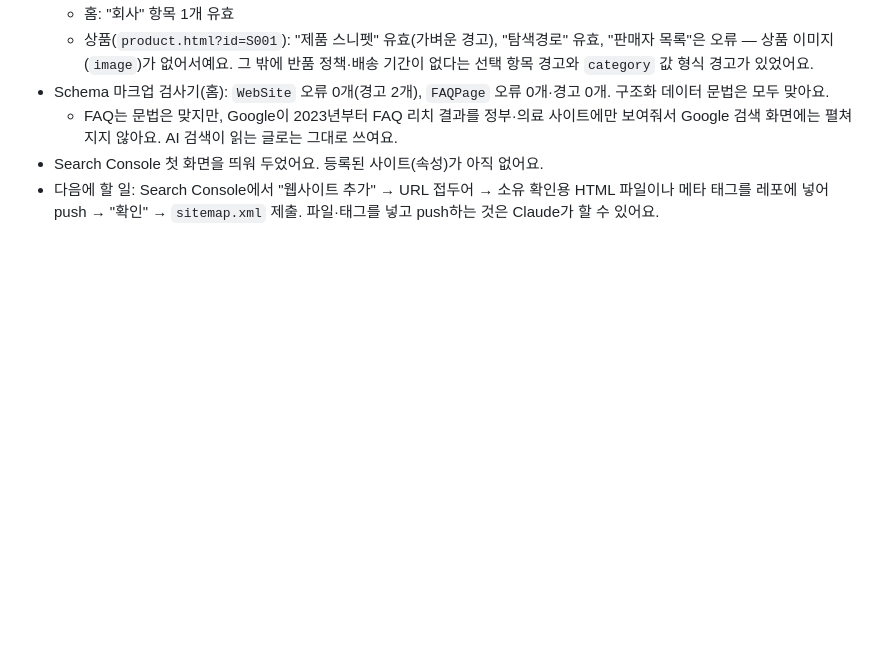
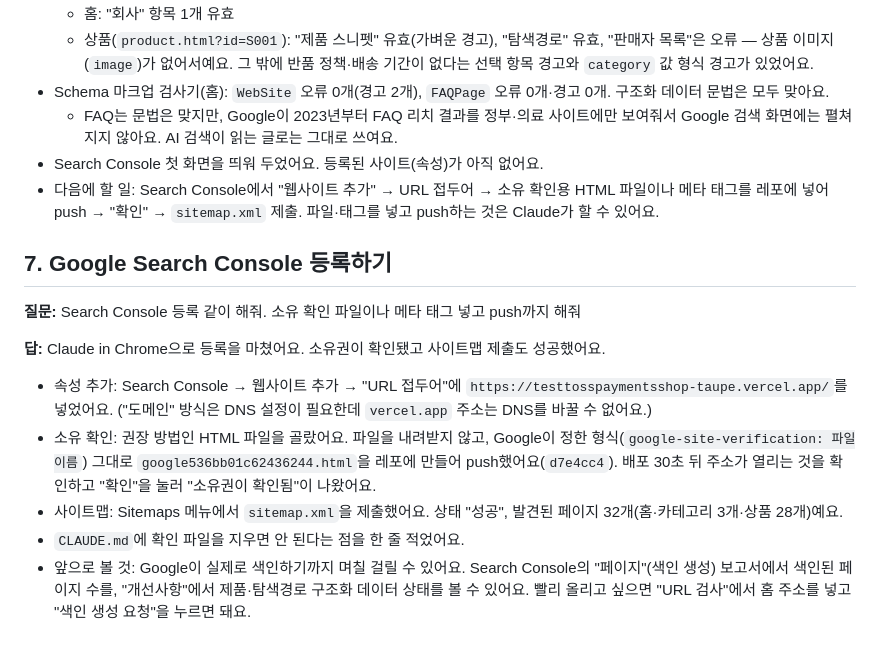
Before and after one commit to cau024-droid/test_tosspayments_shop, a Markdown page: 261021study.md, the part around the change. Rendered like a GitHub page; blank space fills up the shorter version.

Commit message:
Note Search Console verification file in CLAUDE.md; add study note 7
Co-Authored-By: Claude Opus 5.5 <noreply@anthropic.com>

```diff
--- a/261021study.md
+++ b/261021study.md
@@ -96,3 +96,15 @@
   - FAQ는 문법은 맞지만, Google이 2023년부터 FAQ 리치 결과를 정부·의료 사이트에만 보여줘서 Google 검색 화면에는 펼쳐지지 않아요. AI 검색이 읽는 글로는 그대로 쓰여요.
 - Search Console 첫 화면을 띄워 두었어요. 등록된 사이트(속성)가 아직 없어요.
 - 다음에 할 일: Search Console에서 "웹사이트 추가" → URL 접두어 → 소유 확인용 HTML 파일이나 메타 태그를 레포에 넣어 push → "확인" → `sitemap.xml` 제출. 파일·태그를 넣고 push하는 것은 Claude가 할 수 있어요.
+
+## 7. Google Search Console 등록하기
+
+**질문:** Search Console 등록 같이 해줘. 소유 확인 파일이나 메타 태그 넣고 push까지 해줘
+
+**답:** Claude in Chrome으로 등록을 마쳤어요. 소유권이 확인됐고 사이트맵 제출도 성공했어요.
+
+- 속성 추가: Search Console → 웹사이트 추가 → "URL 접두어"에 `https://testtosspaymentsshop-taupe.vercel.app/`를 넣었어요. ("도메인" 방식은 DNS 설정이 필요한데 `vercel.app` 주소는 DNS를 바꿀 수 없어요.)
+- 소유 확인: 권장 방법인 HTML 파일을 골랐어요. 파일을 내려받지 않고, Google이 정한 형식(`google-site-verification: 파일이름`) 그대로 `google536bb01c62436244.html`을 레포에 만들어 push했어요(`d7e4cc4`). 배포 30초 뒤 주소가 열리는 것을 확인하고 "확인"을 눌러 "소유권이 확인됨"이 나왔어요.
+- 사이트맵: Sitemaps 메뉴에서 `sitemap.xml`을 제출했어요. 상태 "성공", 발견된 페이지 32개(홈·카테고리 3개·상품 28개)예요.
+- `CLAUDE.md`에 확인 파일을 지우면 안 된다는 점을 한 줄 적었어요.
+- 앞으로 볼 것: Google이 실제로 색인하기까지 며칠 걸릴 수 있어요. Search Console의 "페이지"(색인 생성) 보고서에서 색인된 페이지 수를, "개선사항"에서 제품·탐색경로 구조화 데이터 상태를 볼 수 있어요. 빨리 올리고 싶으면 "URL 검사"에서 홈 주소를 넣고 "색인 생성 요청"을 누르면 돼요.
```
Also changed, not shown: CLAUDE.md (+1 -0 lines).
